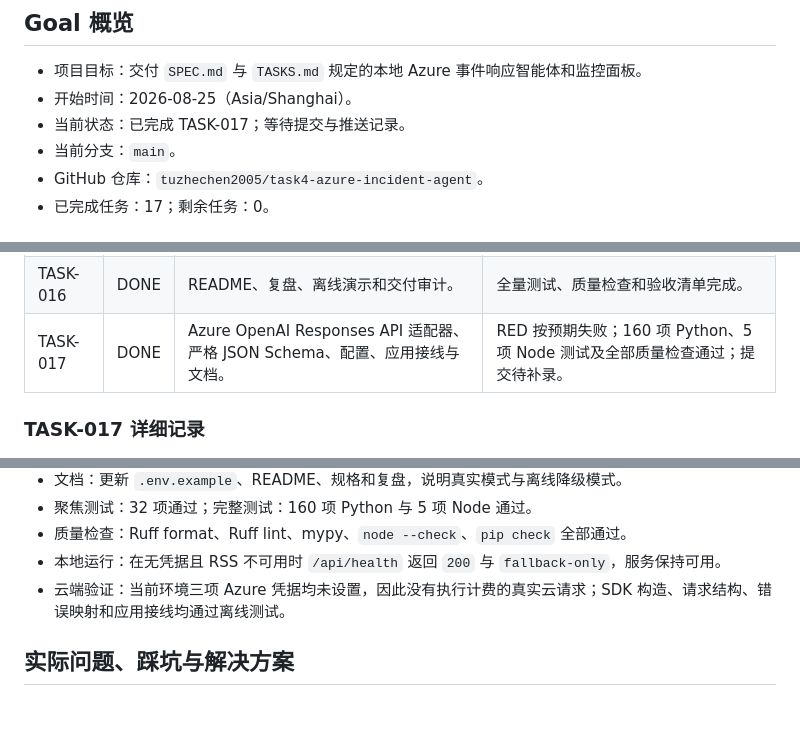
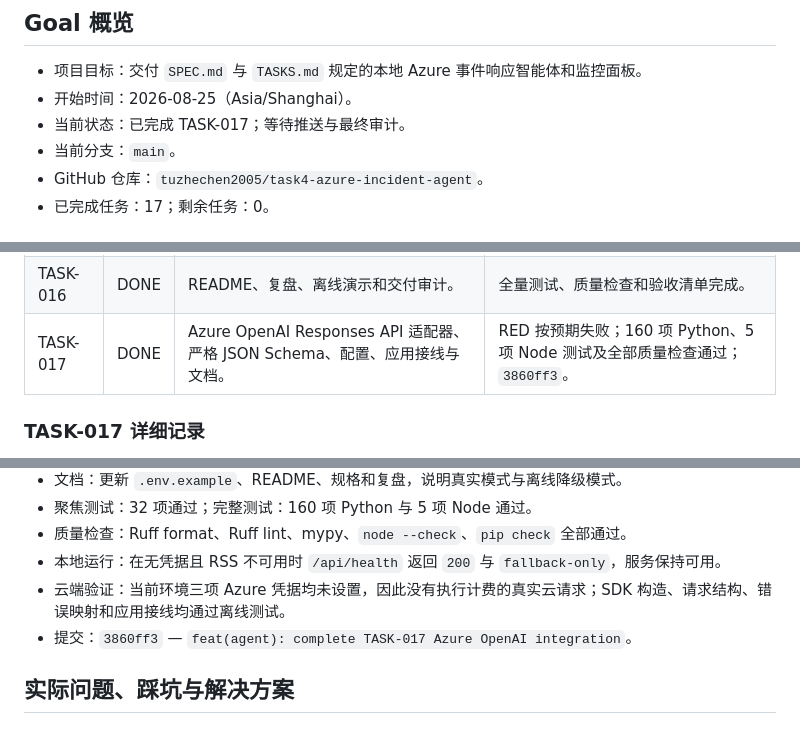
Before and after one commit to tuzhechen2005/task4-azure-incident-agent, a Markdown page: progress.md, 3 parts joined by grey strips. GitHub-like rendering.

Commit message:
docs(progress): record TASK-017 completion evidence

```diff
--- a/progress.md
+++ b/progress.md
@@ -4,7 +4,7 @@
 
 - 项目目标：交付 `SPEC.md` 与 `TASKS.md` 规定的本地 Azure 事件响应智能体和监控面板。
 - 开始时间：2026-08-25（Asia/Shanghai）。
-- 当前状态：已完成 TASK-017；等待提交与推送记录。
+- 当前状态：已完成 TASK-017；等待推送与最终审计。
 - 当前分支：`main`。
 - GitHub 仓库：`tuzhechen2005/task4-azure-incident-agent`。
 - 已完成任务：17；剩余任务：0。
@@ -29,7 +29,7 @@
 | TASK-014 | DONE | 可访问中文面板和安全渲染。 | 静态面板检查通过。 |
 | TASK-015 | DONE | 轮询、失败保留与端到端 fixture 流程。 | 轮询、重复、重启持久化通过。 |
 | TASK-016 | DONE | README、复盘、离线演示和交付审计。 | 全量测试、质量检查和验收清单完成。 |
-| TASK-017 | DONE | Azure OpenAI Responses API 适配器、严格 JSON Schema、配置、应用接线与文档。 | RED 按预期失败；160 项 Python、5 项 Node 测试及全部质量检查通过；提交待补录。 |
+| TASK-017 | DONE | Azure OpenAI Responses API 适配器、严格 JSON Schema、配置、应用接线与文档。 | RED 按预期失败；160 项 Python、5 项 Node 测试及全部质量检查通过；`3860ff3`。 |
 
 ### TASK-017 详细记录
 
@@ -42,6 +42,7 @@
 - 质量检查：Ruff format、Ruff lint、mypy、`node --check`、`pip check` 全部通过。
 - 本地运行：在无凭据且 RSS 不可用时 `/api/health` 返回 `200` 与 `fallback-only`，服务保持可用。
 - 云端验证：当前环境三项 Azure 凭据均未设置，因此没有执行计费的真实云请求；SDK 构造、请求结构、错误映射和应用接线均通过离线测试。
+- 提交：`3860ff3` — `feat(agent): complete TASK-017 Azure OpenAI integration`。
 
 ## 实际问题、踩坑与解决方案
 
```
